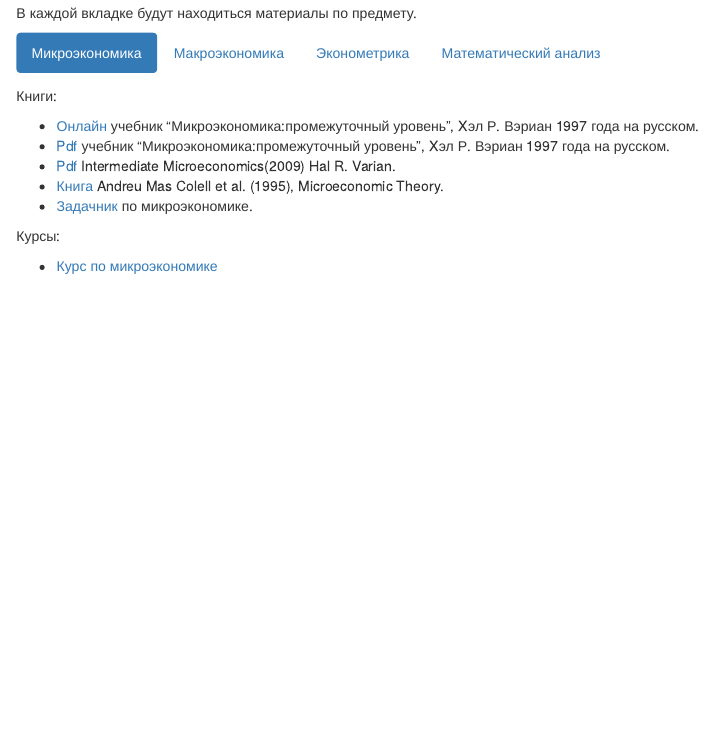
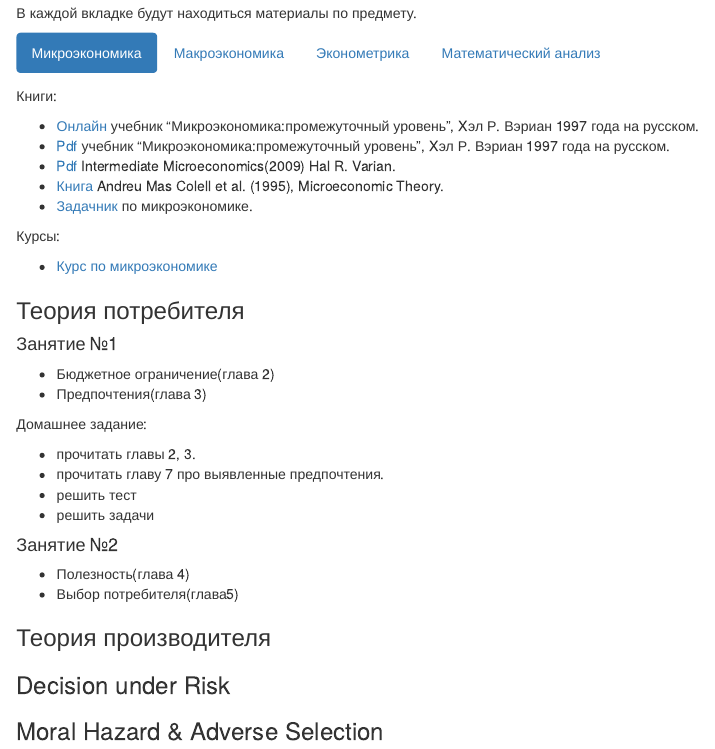
Before and after one commit to ahmedushka7/economy, an R Markdown document (docs/index.Rmd): the page in a window 1100 px wide, from 110 px down. Rendered offline with R 4.5, knitr and Pandoc, with nearby package versions.

Commit message:
Add sem_1

```diff
--- a/docs/index.Rmd
+++ b/docs/index.Rmd
@@ -25,7 +25,30 @@ output:
 
 * [Курс по микроэкономике](https://openedu.ru/course/hse/MICREC/)
 
+### Теория потребителя
 
+#### Занятие №1
+
+* Бюджетное ограничение(глава 2)
+* Предпочтения(глава 3)
+
+Домашнее задание:
+
+* прочитать главы 2, 3.
+* прочитать главу 7 про выявленные предпочтения.
+* решить тест
+* решить задачи
+
+#### Занятие №2
+
+* Полезность(глава 4)
+* Выбор потребителя(глава5)
+
+### Теория производителя
+
+### Decision under Risk
+
+### Moral Hazard & Adverse Selection
 
 ## Макроэкономика{#tab-2}
 
```
